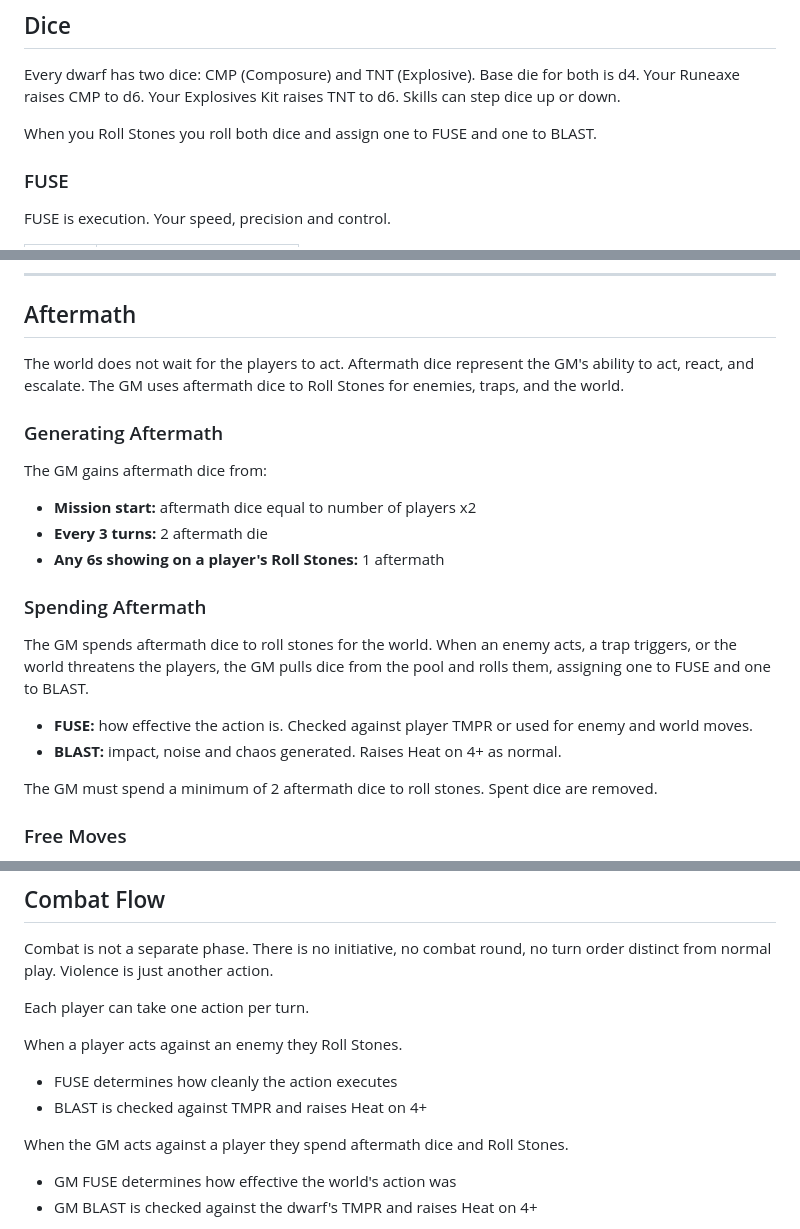
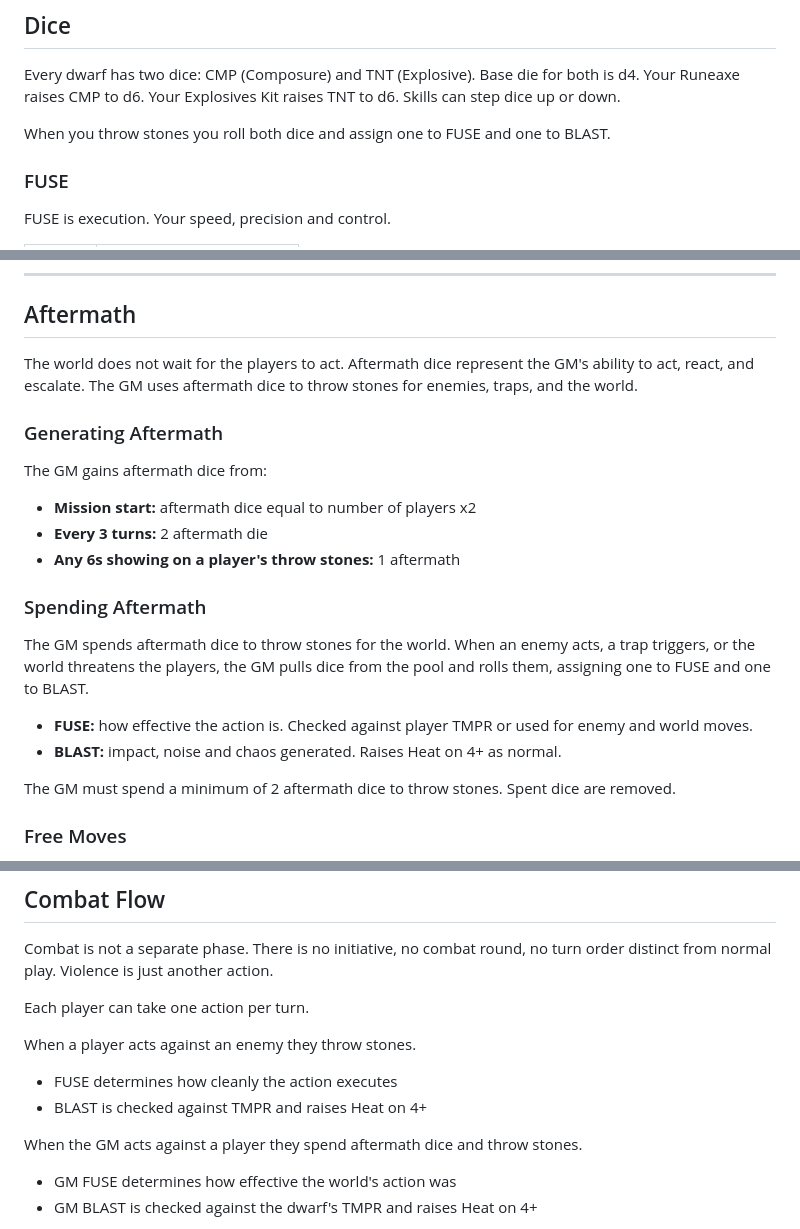
Before and after one commit to ptcee/ttrpgs, a Markdown page: ANVIL/rawmd/anvil_full.md, 3 parts joined by grey strips. GitHub-like rendering.

```diff
--- a/ANVIL/rawmd/anvil_full.md
+++ b/ANVIL/rawmd/anvil_full.md
@@ -77,7 +77,7 @@
 
 Every dwarf has two dice: CMP (Composure) and TNT (Explosive). Base die for both is d4. Your Runeaxe raises CMP to d6. Your Explosives Kit raises TNT to d6. Skills can step dice up or down.
 
-When you Roll Stones you roll both dice and assign one to FUSE and one to BLAST.
+When you throw stones you roll both dice and assign one to FUSE and one to BLAST.
 
 ### FUSE
 
@@ -146,7 +146,7 @@ Smother does not apply to Stack Up.
 
 ## Aftermath
 
-The world does not wait for the players to act. Aftermath dice represent the GM's ability to act, react, and escalate. The GM uses aftermath dice to Roll Stones for enemies, traps, and the world.
+The world does not wait for the players to act. Aftermath dice represent the GM's ability to act, react, and escalate. The GM uses aftermath dice to throw stones for enemies, traps, and the world.
 
 ### Generating Aftermath
 
@@ -154,16 +154,16 @@ The GM gains aftermath dice from:
 
 - **Mission start:** aftermath dice equal to number of players x2
 - **Every 3 turns:** 2 aftermath die
-- **Any 6s showing on a player's Roll Stones:** 1 aftermath
+- **Any 6s showing on a player's throw stones:** 1 aftermath
 
 ### Spending Aftermath
 
-The GM spends aftermath dice to roll stones for the world. When an enemy acts, a trap triggers, or the world threatens the players, the GM pulls dice from the pool and rolls them, assigning one to FUSE and one to BLAST.
+The GM spends aftermath dice to throw stones for the world. When an enemy acts, a trap triggers, or the world threatens the players, the GM pulls dice from the pool and rolls them, assigning one to FUSE and one to BLAST.
 
 - **FUSE:** how effective the action is. Checked against player TMPR or used for enemy and world moves.
 - **BLAST:** impact, noise and chaos generated. Raises Heat on 4+ as normal.
 
-The GM must spend a minimum of 2 aftermath dice to roll stones. Spent dice are removed.
+The GM must spend a minimum of 2 aftermath dice to throw stones. Spent dice are removed.
 
 ### Free Moves
 
@@ -295,12 +295,12 @@ Combat is not a separate phase. There is no initiative, no combat round, no turn
 
 Each player can take one action per turn.
 
-When a player acts against an enemy they Roll Stones.
+When a player acts against an enemy they throw stones.
 
 - FUSE determines how cleanly the action executes
 - BLAST is checked against TMPR and raises Heat on 4+
 
-When the GM acts against a player they spend aftermath dice and Roll Stones.
+When the GM acts against a player they spend aftermath dice and throw stones.
 
 - GM FUSE determines how effective the world's action was
 - GM BLAST is checked against the dwarf's TMPR and raises Heat on 4+
```
Also changed, not shown: other parts of ANVIL/rawmd/anvil_full.md (+3 -3 lines).
